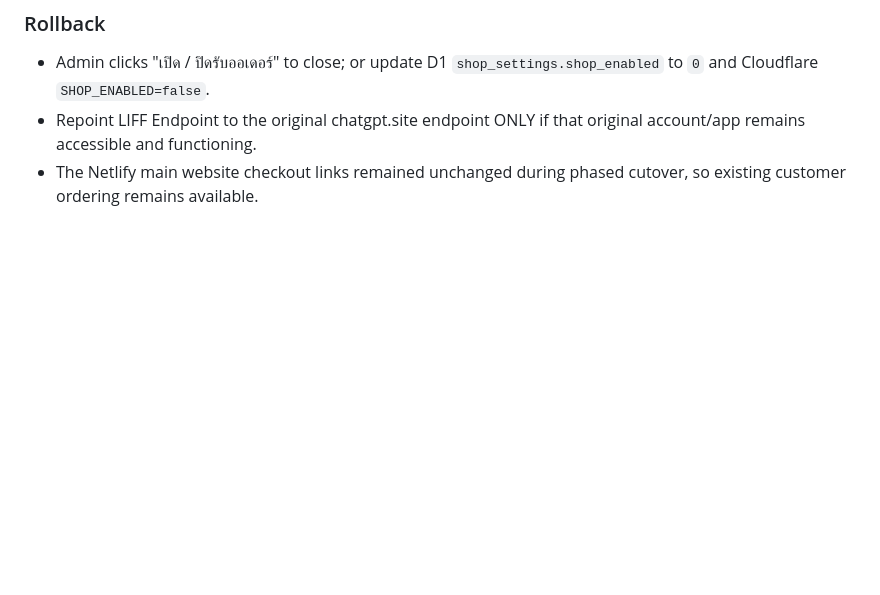
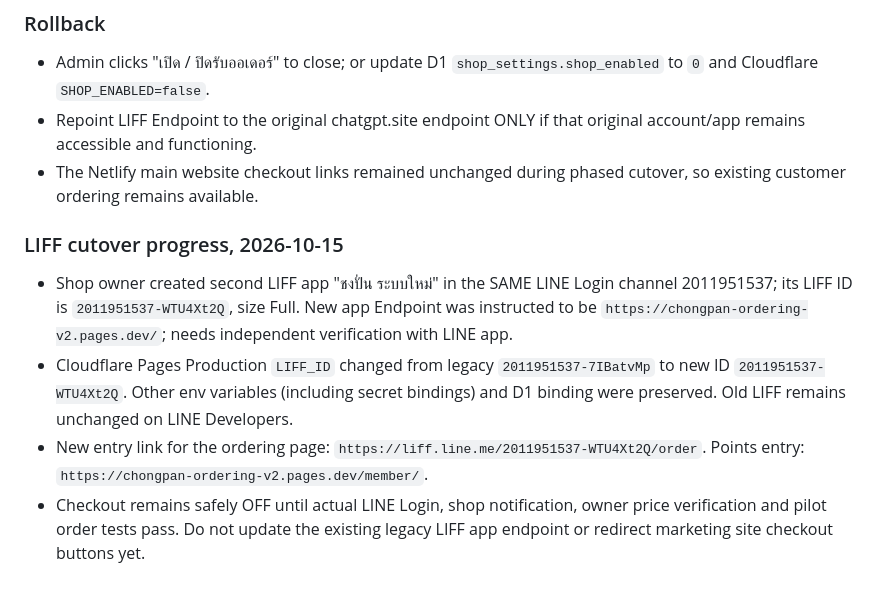
Before and after one commit to 3ANK/chong-pan-cafe, a Markdown page: README.md, the part around the change. GitHub-like rendering; blank space fills up the shorter version.

Commit message:
Record newly created second LIFF ID and protected staged cutover

```diff
--- a/README.md
+++ b/README.md
@@ -129,3 +129,10 @@ Main marketing website: https://ชงปั่น.com . Its NEW menu links go t
 - Admin clicks "เปิด / ปิดรับออเดอร์" to close; or update D1 `shop_settings.shop_enabled` to `0` and Cloudflare `SHOP_ENABLED=false`.
 - Repoint LIFF Endpoint to the original chatgpt.site endpoint ONLY if that original account/app remains accessible and functioning.
 - The Netlify main website checkout links remained unchanged during phased cutover, so existing customer ordering remains available.
+
+
+### LIFF cutover progress, 2026-10-15
+- Shop owner created second LIFF app "ชงปั่น ระบบใหม่" in the SAME LINE Login channel 2011951537; its LIFF ID is `2011951537-WTU4Xt2Q`, size Full. New app Endpoint was instructed to be `https://chongpan-ordering-v2.pages.dev/`; needs independent verification with LINE app.
+- Cloudflare Pages Production `LIFF_ID` changed from legacy `2011951537-7IBatvMp` to new ID `2011951537-WTU4Xt2Q`. Other env variables (including secret bindings) and D1 binding were preserved. Old LIFF remains unchanged on LINE Developers.
+- New entry link for the ordering page: `https://liff.line.me/2011951537-WTU4Xt2Q/order`. Points entry: `https://chongpan-ordering-v2.pages.dev/member/`.
+- Checkout remains safely OFF until actual LINE Login, shop notification, owner price verification and pilot order tests pass. Do not update the existing legacy LIFF app endpoint or redirect marketing site checkout buttons yet.
```
